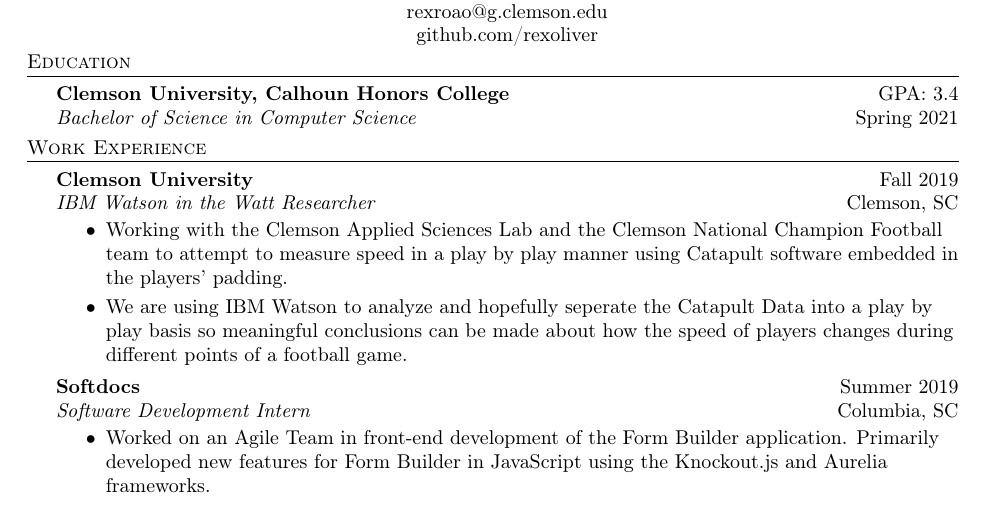
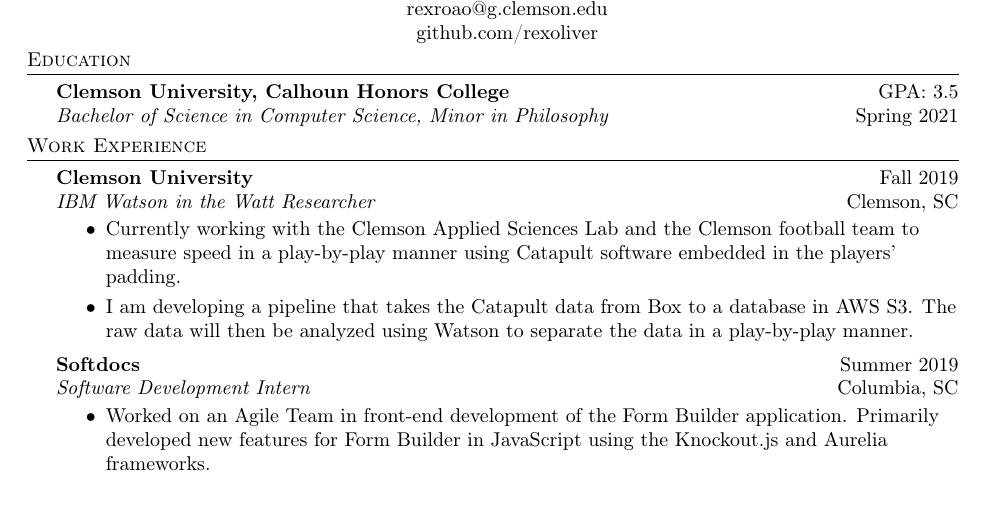
Before and after one commit to rexoliver/resume, a LaTeX CV (resume.tex): part of the page, cut so that both start at the same text. Compiled offline with pdfLaTeX.

Commit message:
Update resume.tex

```diff
--- a/resume.tex
+++ b/resume.tex
@@ -74,13 +74,13 @@
 \contact {Rex Oliver}{(803)$-$622$-$7187}{rexroao@g.clemson.edu}{github.com/rexoliver}
 
 \header {Education}
-\beginninglist {Clemson University, Calhoun Honors College} {Bachelor of Science in Computer Science} {GPA: 3.4} {Spring 2021} \vspace{3pt}
+\beginninglist {Clemson University, Calhoun Honors College} {Bachelor of Science in Computer Science, Minor in Philosophy} {GPA: 3.5} {Spring 2021} \vspace{3pt}
 
 \header {Work Experience}
 \beginninglist {Clemson University} {IBM Watson in the Watt Researcher} {Fall 2019} {Clemson, SC} \vspace{-8pt}
 \begin{itemize}
-	\item Working with the Clemson Applied Sciences Lab and the Clemson National Champion Football team to attempt to measure speed in a play by play manner using Catapult software embedded in the players' padding. \vspace{-5pt}
-	\item We are using IBM Watson to analyze and hopefully seperate the Catapult Data into a play by play basis so meaningful conclusions can be made about how the speed of players changes during different points of a football game. \vspace{-5pt}
+	\item Currently working with the Clemson Applied Sciences Lab and the Clemson football team to measure speed in a play-by-play manner using Catapult software embedded in the players' padding. \vspace{-5pt}
+	\item I am developing a pipeline that takes the Catapult data from Box to a database in AWS S3. The raw data will then be analyzed using Watson to separate the data in a play-by-play manner. \vspace{-5pt}
 \end{itemize}
 \beginninglist {Softdocs} {Software Development Intern} {Summer 2019} {Columbia, SC} \vspace{-8pt}
 \begin{itemize}
```
